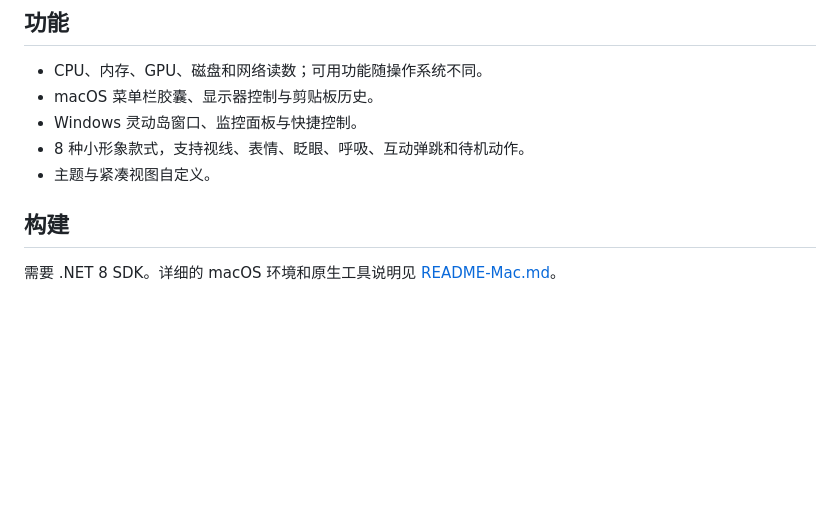
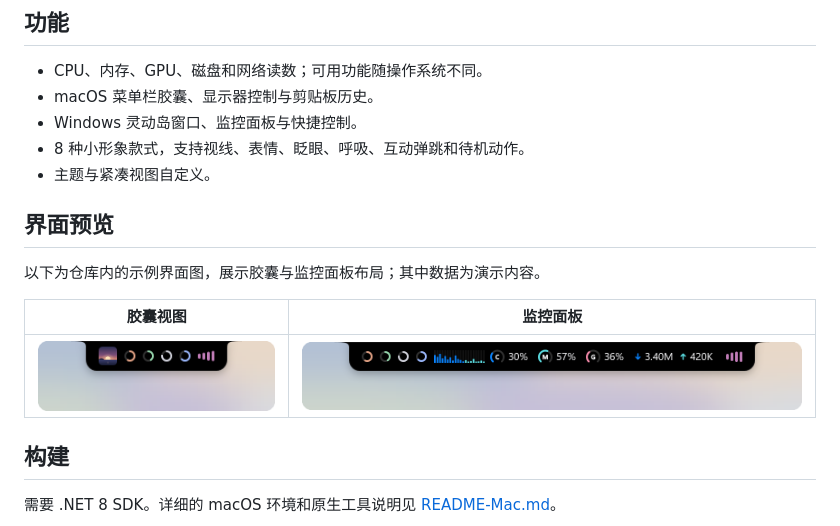
Before and after one commit to nightcat7788/MyIsland, a Markdown page: README.md, the part around the change. GitHub-like rendering; pictures changed too: docs/screenshots/capsule-preview.png (added), docs/screenshots/monitor-preview.png (added); blank space fills up the shorter version.

Commit message:
docs: add interface previews

```diff
--- a/README.md
+++ b/README.md
@@ -11,6 +11,14 @@ MyIsland 是一款 Windows 与 macOS 菜单栏系统监控工具，以轻量胶
 - Windows 灵动岛窗口、监控面板与快捷控制。
 - 8 种小形象款式，支持视线、表情、眨眼、呼吸、互动弹跳和待机动作。
 - 主题与紧凑视图自定义。
+
+## 界面预览
+
+以下为仓库内的示例界面图，展示胶囊与监控面板布局；其中数据为演示内容。
+
+| 胶囊视图 | 监控面板 |
+| --- | --- |
+| ![MyIsland 胶囊界面预览](docs/screenshots/capsule-preview.png) | ![MyIsland 监控面板预览](docs/screenshots/monitor-preview.png) |
 
 ## 构建
 
```
